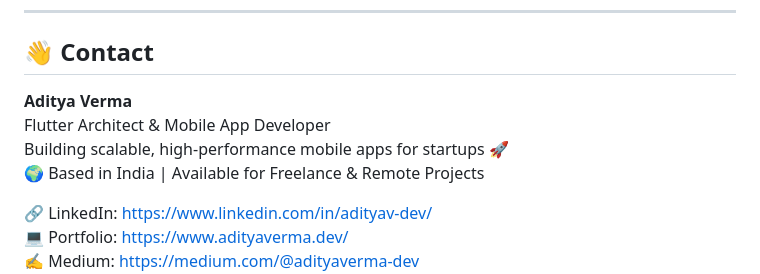
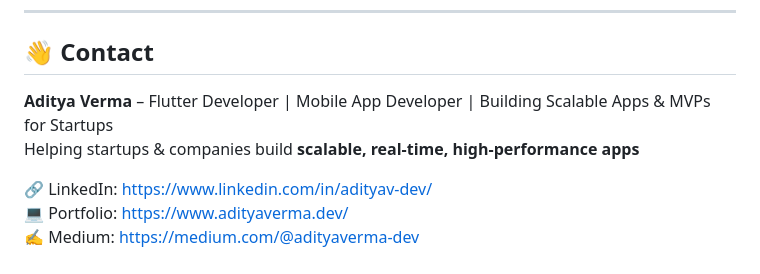
Before and after one commit to adityav-dev/flutter-ecommerce-enterprise, a Markdown page: README.md, the part around the change. Drawn GitHub-style.

Commit message:
Revise contact section for Aditya Verma
Updated contact information for Aditya Verma to reflect current role and services offered.

```diff
--- a/README.md
+++ b/README.md
@@ -437,10 +437,8 @@ This repository is intended for portfolio and architecture demonstration and as
 
 ## 👋 Contact
 
-**Aditya Verma**
-Flutter Architect & Mobile App Developer
-Building scalable, high-performance mobile apps for startups 🚀
-🌍 Based in India | Available for Freelance & Remote Projects
+**Aditya Verma** – Flutter Developer | Mobile App Developer | Building Scalable Apps & MVPs for Startups
+Helping startups & companies build **scalable, real-time, high-performance apps**
 
 🔗 LinkedIn: https://www.linkedin.com/in/adityav-dev/
 💻 Portfolio: https://www.adityaverma.dev/
```
